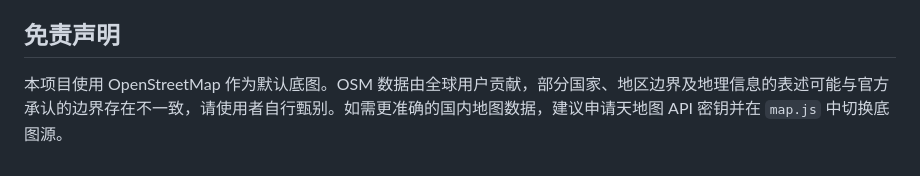
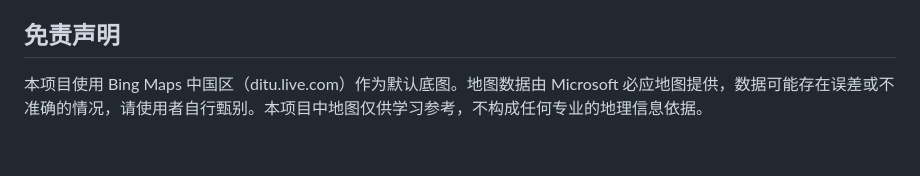
Before and after one commit to Wukeeeeee/GIS-WORKTABLE, a Markdown page: README.md, the part around the change. Drawn GitHub-style.

Commit message:
docs: 更新免责声明为Bing Maps

```diff
--- a/README.md
+++ b/README.md
@@ -113,4 +113,4 @@ Gis-WorkTable/
 
 ## 免责声明
 
-本项目使用 OpenStreetMap 作为默认底图。OSM 数据由全球用户贡献，部分国家、地区边界及地理信息的表述可能与官方承认的边界存在不一致，请使用者自行甄别。如需更准确的国内地图数据，建议申请天地图 API 密钥并在 `map.js` 中切换底图源。
+本项目使用 Bing Maps 中国区（ditu.live.com）作为默认底图。地图数据由 Microsoft 必应地图提供，数据可能存在误差或不准确的情况，请使用者自行甄别。本项目中地图仅供学习参考，不构成任何专业的地理信息依据。
```
